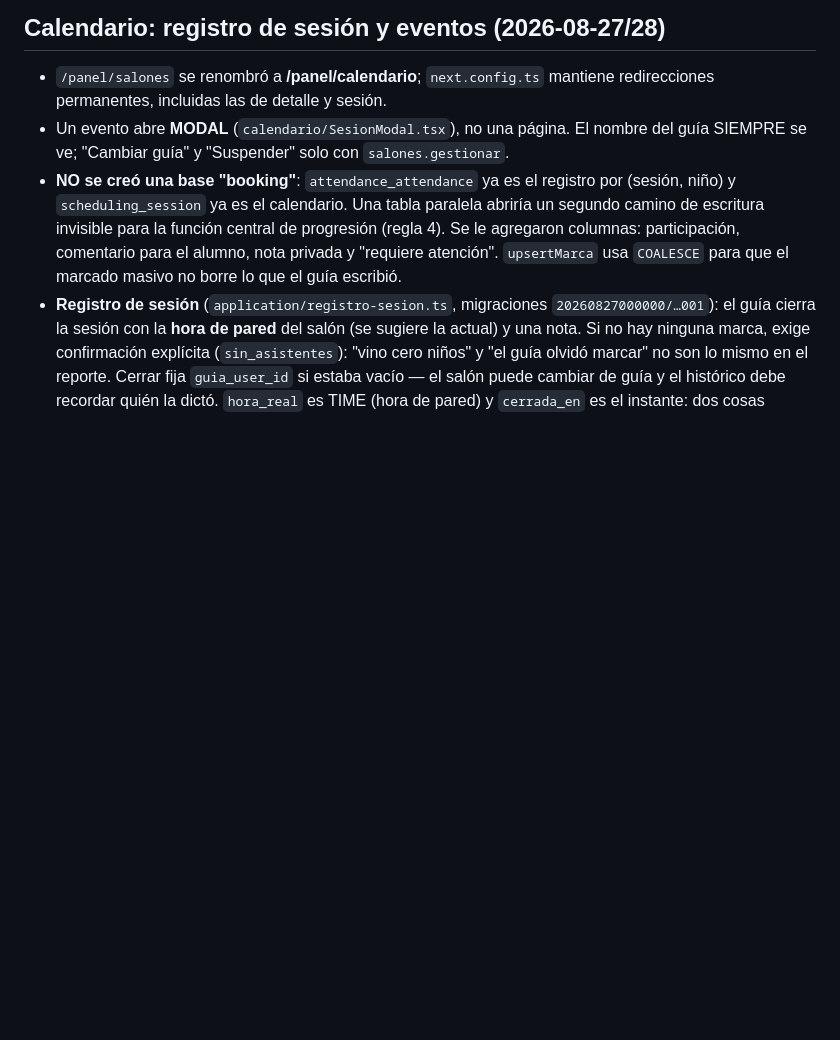
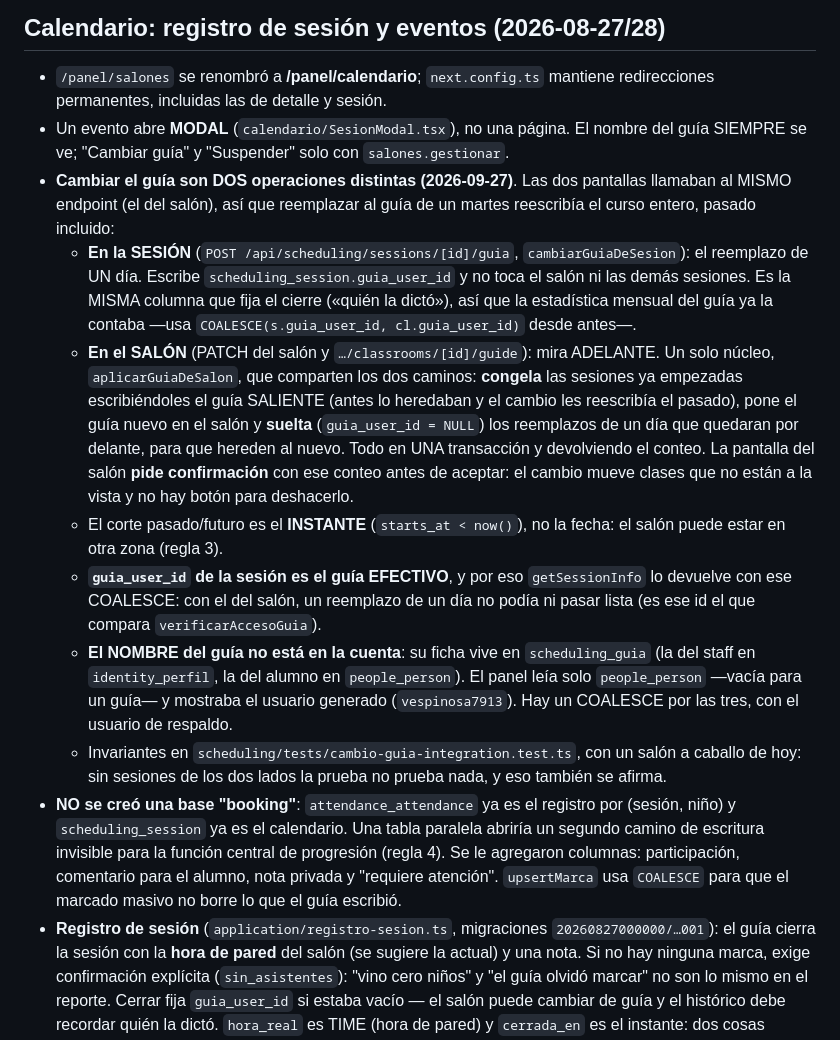
Before and after one commit to plataformalgsdigital-tech/lgskids, a Markdown page: CLAUDE.md, the part around the change. Rendered like a GitHub page; blank space fills up the shorter version.

Commit message:
docs: el cambio de guia de la sesion y el del salon son distintos
Co-Authored-By: Claude Opus 5 (1M context) <noreply@anthropic.com>

```diff
--- a/CLAUDE.md
+++ b/CLAUDE.md
@@ -1135,6 +1135,34 @@ solo servía para completar la ficha.
   redirecciones permanentes, incluidas las de detalle y sesión.
 - Un evento abre **MODAL** (`calendario/SesionModal.tsx`), no una página. El nombre
   del guía SIEMPRE se ve; "Cambiar guía" y "Suspender" solo con `salones.gestionar`.
+- **Cambiar el guía son DOS operaciones distintas (2026-09-27)**. Las dos pantallas
+  llamaban al MISMO endpoint (el del salón), así que reemplazar al guía de un martes
+  reescribía el curso entero, pasado incluido:
+  - **En la SESIÓN** (`POST /api/scheduling/sessions/[id]/guia`, `cambiarGuiaDeSesion`):
+    el reemplazo de UN día. Escribe `scheduling_session.guia_user_id` y no toca el
+    salón ni las demás sesiones. Es la MISMA columna que fija el cierre («quién la
+    dictó»), así que la estadística mensual del guía ya la contaba —usa
+    `COALESCE(s.guia_user_id, cl.guia_user_id)` desde antes—.
+  - **En el SALÓN** (PATCH del salón y `…/classrooms/[id]/guide`): mira ADELANTE.
+    Un solo núcleo, `aplicarGuiaDeSalon`, que comparten los dos caminos: **congela**
+    las sesiones ya empezadas escribiéndoles el guía SALIENTE (antes lo heredaban y
+    el cambio les reescribía el pasado), pone el guía nuevo en el salón y **suelta**
+    (`guia_user_id = NULL`) los reemplazos de un día que quedaran por delante, para
+    que hereden al nuevo. Todo en UNA transacción y devolviendo el conteo.
+    La pantalla del salón **pide confirmación** con ese conteo antes de aceptar: el
+    cambio mueve clases que no están a la vista y no hay botón para deshacerlo.
+  - El corte pasado/futuro es el **INSTANTE** (`starts_at < now()`), no la fecha: el
+    salón puede estar en otra zona (regla 3).
+  - **`guia_user_id` de la sesión es el guía EFECTIVO**, y por eso `getSessionInfo`
+    lo devuelve con ese COALESCE: con el del salón, un reemplazo de un día no podía
+    ni pasar lista (es ese id el que compara `verificarAccesoGuia`).
+  - **El NOMBRE del guía no está en la cuenta**: su ficha vive en `scheduling_guia`
+    (la del staff en `identity_perfil`, la del alumno en `people_person`). El panel
+    leía solo `people_person` —vacía para un guía— y mostraba el usuario generado
+    (`vespinosa7913`). Hay un COALESCE por las tres, con el usuario de respaldo.
+  - Invariantes en `scheduling/tests/cambio-guia-integration.test.ts`, con un salón
+    a caballo de hoy: sin sesiones de los dos lados la prueba no prueba nada, y eso
+    también se afirma.
 - **NO se creó una base "booking"**: `attendance_attendance` ya es el registro por
   (sesión, niño) y `scheduling_session` ya es el calendario. Una tabla paralela
   abriría un segundo camino de escritura invisible para la función central de
```
